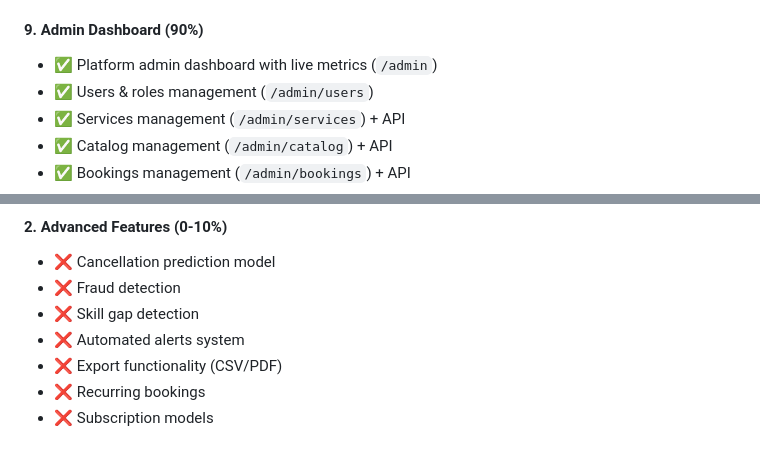
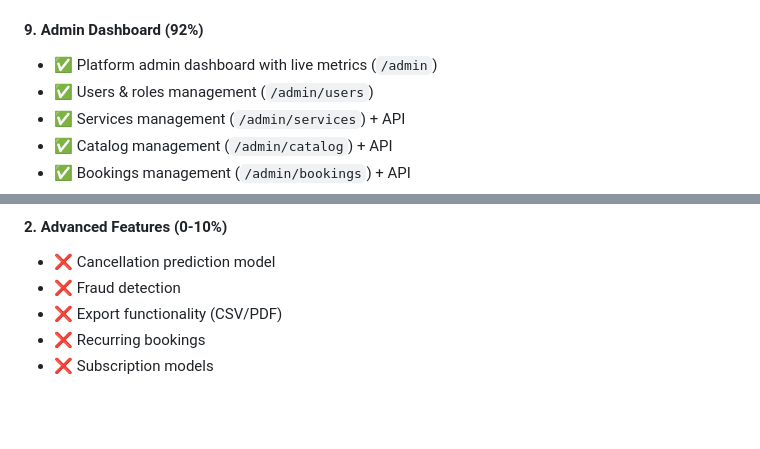
Before and after one commit to sukrit-89/Coops, a Markdown page: IMPLEMENTATION_STATUS.md, 2 parts joined by grey strips. Drawn GitHub-style; blank space fills up the shorter version.

```diff
--- a/IMPLEMENTATION_STATUS.md
+++ b/IMPLEMENTATION_STATUS.md
@@ -83,7 +86,7 @@
 - ✅ Settlements admin page (`/admin/settlements`)
 - ✅ Settlements user page (`/settlements`)
 
-#### 9. Admin Dashboard (90%)
+#### 9. Admin Dashboard (92%)
 - ✅ Platform admin dashboard with live metrics (`/admin`)
 - ✅ Users & roles management (`/admin/users`)
 - ✅ Services management (`/admin/services`) + API
@@ -202,8 +220,6 @@
 #### 2. Advanced Features (0-10%)
 - ❌ Cancellation prediction model
 - ❌ Fraud detection
-- ❌ Skill gap detection
-- ❌ Automated alerts system
 - ❌ Export functionality (CSV/PDF)
 - ❌ Recurring bookings
 - ❌ Subscription models
```
Also changed, not shown: other parts of IMPLEMENTATION_STATUS.md (+35 -17 lines).
